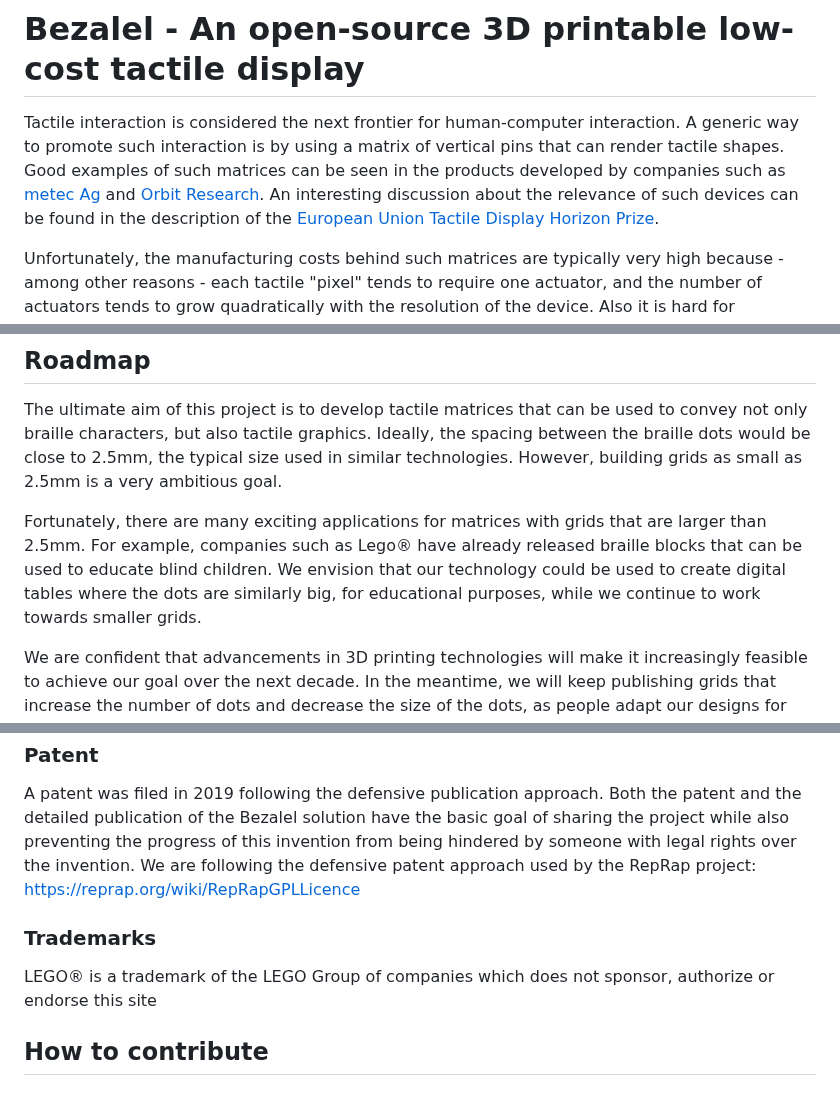
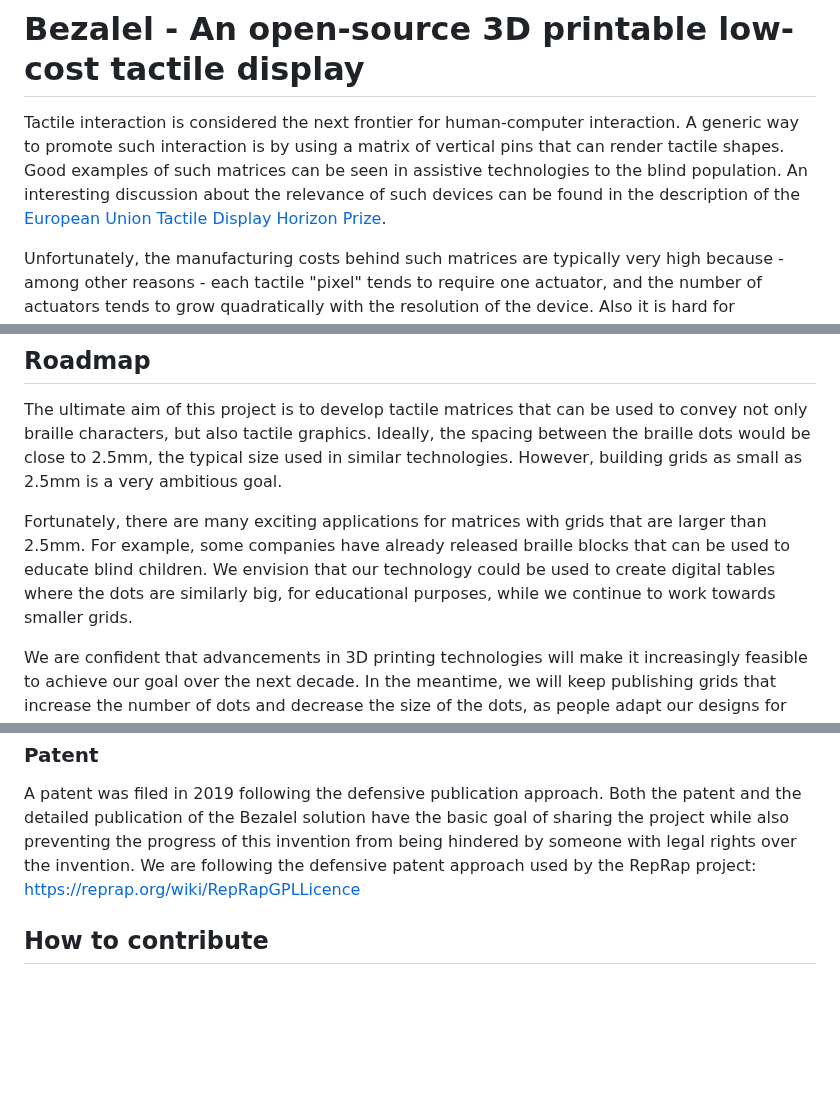
Before and after one commit to pedrosacramento/bezalel, a Markdown page: README.md, 3 parts joined by grey strips. Drawn GitHub-style; blank space fills up the shorter version.

```diff
--- a/README.md
+++ b/README.md
@@ -1,6 +1,6 @@
 # Bezalel - An open-source 3D printable low-cost tactile display
 
-Tactile interaction is considered the next frontier for human-computer interaction. A generic way to promote such interaction is by using a matrix of vertical pins that can render tactile shapes. Good examples of such matrices can be seen in the products developed by companies such as [metec Ag](https://www.metec-ag.de/produkte-graphik-display.php?p=t2d) and [Orbit Research](http://www.orbitresearch.com/product/graphiti/). An interesting discussion about the relevance of such devices can be found in the description of the [European Union Tactile Display Horizon Prize](https://research-and-innovation.ec.europa.eu/funding/funding-opportunities/prizes/horizon-prizes/tactile-display_en).
+Tactile interaction is considered the next frontier for human-computer interaction. A generic way to promote such interaction is by using a matrix of vertical pins that can render tactile shapes. Good examples of such matrices can be seen in assistive technologies to the blind population. An interesting discussion about the relevance of such devices can be found in the description of the [European Union Tactile Display Horizon Prize](https://research-and-innovation.ec.europa.eu/funding/funding-opportunities/prizes/horizon-prizes/tactile-display_en).
 
 Unfortunately, the manufacturing costs behind such matrices are typically very high because - among other reasons - each tactile "pixel" tends to require one actuator, and the number of actuators tends to grow quadratically with the resolution of the device. Also it is hard for traditional manufacturing processes to lower the cost of such devices on small scale. The goal of this project is to contribute to the creation of a generation of tactile displays that rely on 3D printing technologies so that they can be manufactured at home at a low cost. We provide a novel mechanical design and an algorithm with which people can create tactile devices that use a small number of actuators and that can be manufactured with 3D printed parts.
 
@@ -12,7 +12,7 @@ I currently have a functional 3x3 device that implements the proposed technology
 ## Roadmap
 The ultimate aim of this project is to develop tactile matrices that can be used to convey not only braille characters, but also tactile graphics. Ideally, the spacing between the braille dots would be close to 2.5mm, the typical size used in similar technologies. However, building grids as small as 2.5mm is a very ambitious goal.
 
-Fortunately, there are many exciting applications for matrices with grids that are larger than 2.5mm. For example, companies such as Lego® have already released braille blocks that can be used to educate blind children. We envision that our technology could be used to create digital tables where the dots are similarly big, for educational purposes, while we continue to work towards smaller grids.
+Fortunately, there are many exciting applications for matrices with grids that are larger than 2.5mm. For example, some companies have already released braille blocks that can be used to educate blind children. We envision that our technology could be used to create digital tables where the dots are similarly big, for educational purposes, while we continue to work towards smaller grids.
 
 We are confident that advancements in 3D printing technologies will make it increasingly feasible to achieve our goal over the next decade. In the meantime, we will keep publishing grids that increase the number of dots and decrease the size of the dots, as people adapt our designs for various applications.
 
@@ -42,9 +42,6 @@ The development of the prototype that I am sharing involved a lot of manual work
 A patent was filed in 2019 following the defensive publication approach. Both the patent and the detailed publication of the Bezalel solution have the basic goal of sharing the project while also preventing the progress of this invention from being hindered by someone with legal rights over the invention.
 We are following the defensive patent approach used by the RepRap project: https://reprap.org/wiki/RepRapGPLLicence
 
-### Trademarks
-LEGO® is a trademark of the LEGO Group of companies which does not sponsor, authorize or endorse this site
-
 ## How to contribute
 
 ### Build, share, adapt
```
